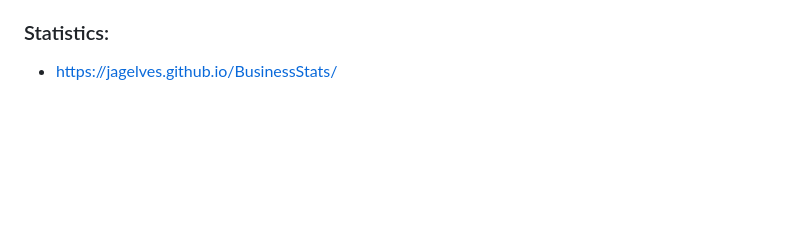
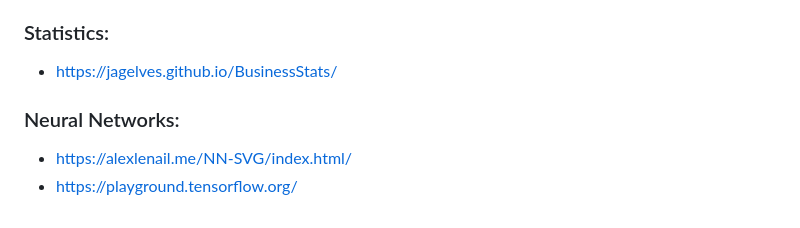
Before and after one commit to danmars/MSBA24, a Markdown page: README.md, the part around the change. GitHub-like rendering; blank space fills up the shorter version.

```diff
--- a/README.md
+++ b/README.md
@@ -150,3 +150,7 @@ M7: Explainability, Responsibility, and Final Deliverables\
 
 ### Statistics:
 - https://jagelves.github.io/BusinessStats/
+
+### Neural Networks:
+- https://alexlenail.me/NN-SVG/index.html/
+- https://playground.tensorflow.org/
```
